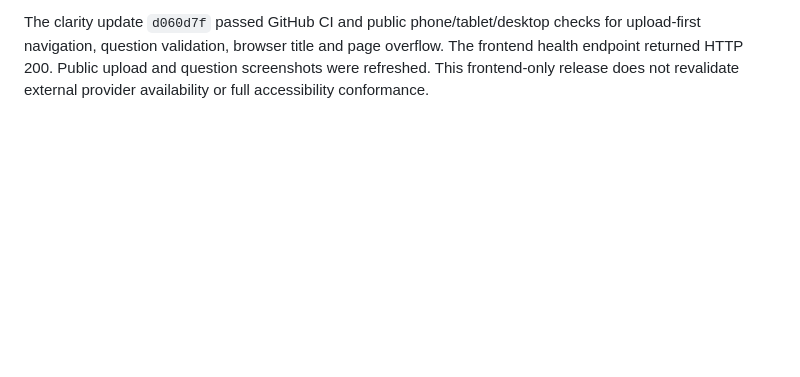
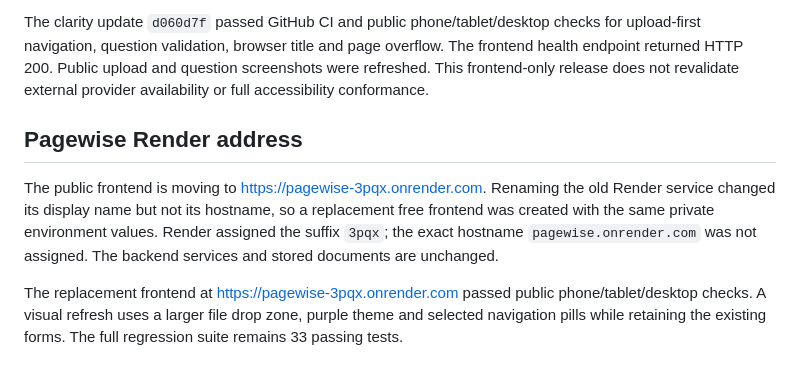
Before and after one commit to ManeswarSahu11/between-papers, a Markdown page: docs/VALIDATION.md, the part around the change. Drawn GitHub-style; blank space fills up the shorter version.

Commit message:
Publish the Pagewise Render address and refresh the PDF workspace styling

```diff
--- a/docs/VALIDATION.md
+++ b/docs/VALIDATION.md
@@ -135,3 +135,16 @@ checks for upload-first navigation, question validation, browser title and page
 overflow. The frontend health endpoint returned HTTP 200. Public upload and
 question screenshots were refreshed. This frontend-only release does not
 revalidate external provider availability or full accessibility conformance.
+
+## Pagewise Render address
+
+The public frontend is moving to https://pagewise-3pqx.onrender.com. Renaming
+the old Render service changed its display name but not its hostname, so a
+replacement free frontend was created with the same private environment values.
+Render assigned the suffix `3pqx`; the exact hostname `pagewise.onrender.com`
+was not assigned. The backend services and stored documents are unchanged.
+
+The replacement frontend at https://pagewise-3pqx.onrender.com passed public
+phone/tablet/desktop checks. A visual refresh uses a larger file drop zone,
+purple theme and selected navigation pills while retaining the existing forms.
+The full regression suite remains 33 passing tests.
```
Also changed, not shown: README.md (+1 -1 lines), docs/DEPLOYMENT.md (+4 -4 lines), docs/DESIGN.md (added, +13 -0 lines), docs/images/desktop.png, docs/images/phone.png, docs/images/tablet.png, 3 other files.
